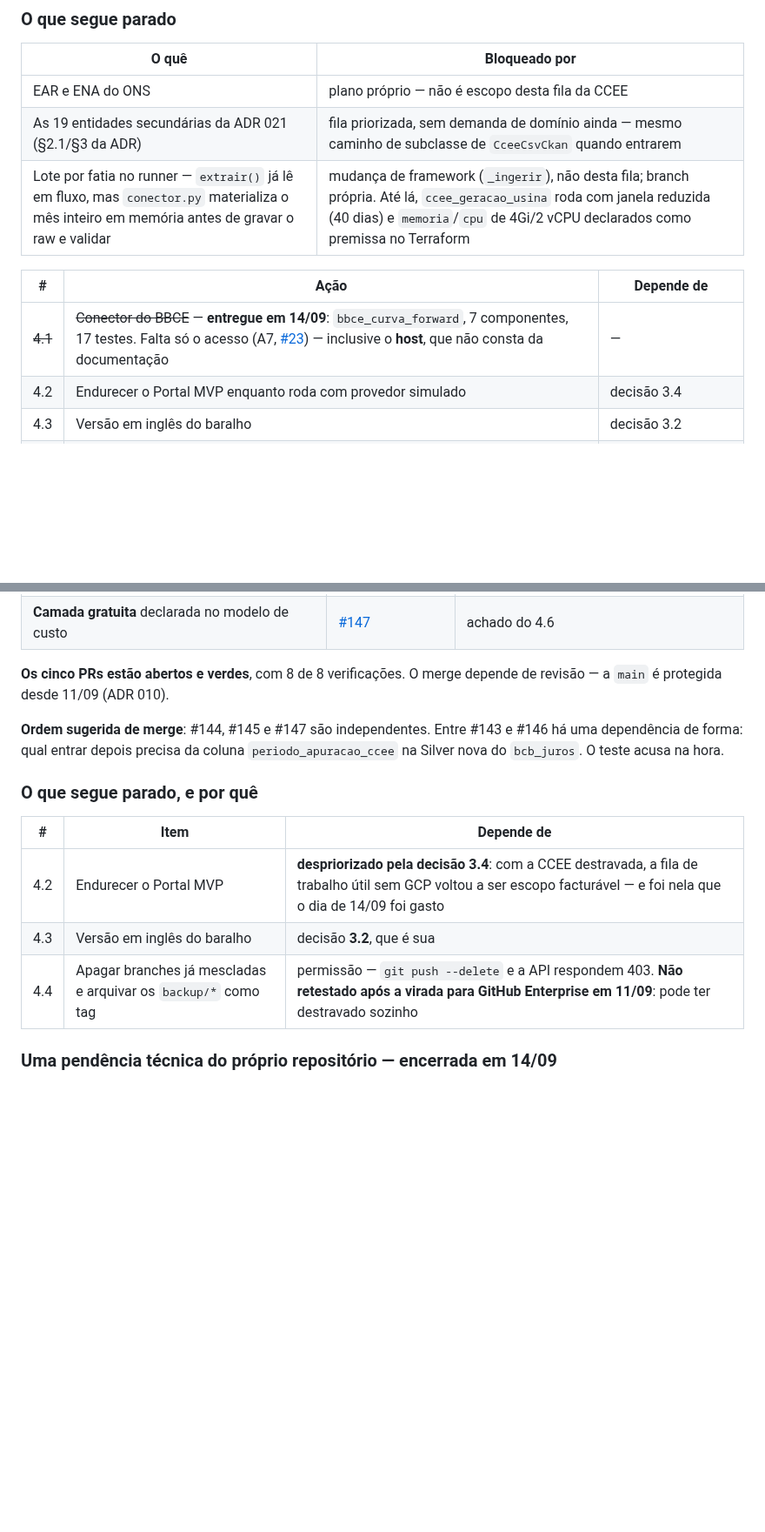
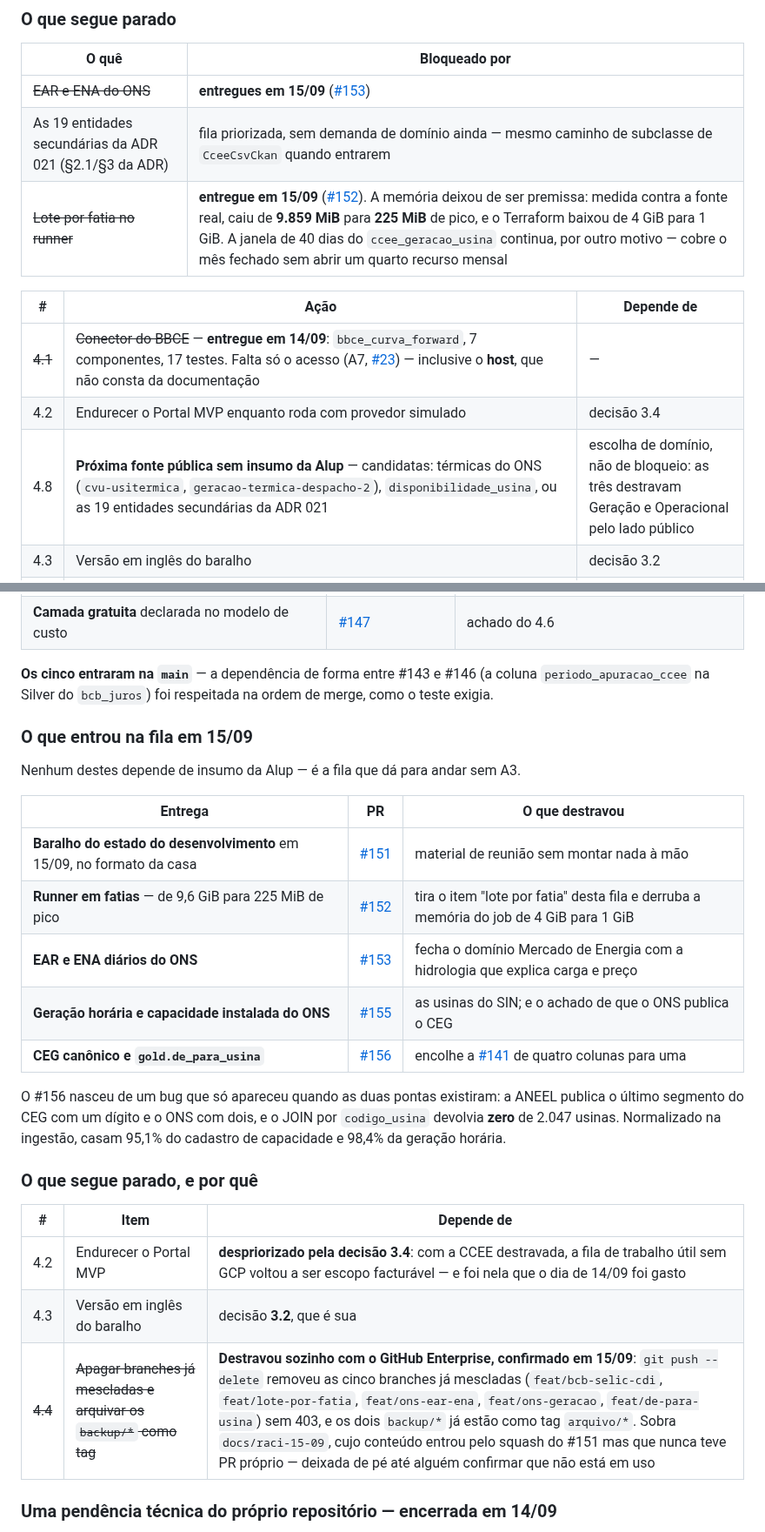
Before and after one commit to nessenergy/Alupdatalake, a Markdown page: docs/proximos-passos.md, 2 parts joined by grey strips. Shown at 87% size. Rendered like a GitHub page; blank space fills up the shorter version.

```diff
--- a/docs/proximos-passos.md
+++ b/docs/proximos-passos.md
@@ -93,14 +94,15 @@ Ainda em 11/09, diante do teto de E2: **orquestração da Onda 3 em Cloud Workfl
 
 | O quê | Bloqueado por |
 |---|---|
-| EAR e ENA do ONS | plano próprio — não é escopo desta fila da CCEE |
+| ~~EAR e ENA do ONS~~ | **entregues em 15/09** ([#153](https://github.com/nessenergy/Alupdatalake/pull/153)) |
 | As 19 entidades secundárias da ADR 021 (§2.1/§3 da ADR) | fila priorizada, sem demanda de domínio ainda — mesmo caminho de subclasse de `CceeCsvCkan` quando entrarem |
-| Lote por fatia no runner — `extrair()` já lê em fluxo, mas `conector.py` materializa o mês inteiro em memória antes de gravar o raw e validar | mudança de framework (`_ingerir`), não desta fila; branch própria. Até lá, `ccee_geracao_usina` roda com janela reduzida (40 dias) e `memoria`/`cpu` de 4Gi/2 vCPU declarados como premissa no Terraform |
+| ~~Lote por fatia no runner~~ | **entregue em 15/09** ([#152](https://github.com/nessenergy/Alupdatalake/pull/152)). A memória deixou de ser premissa: medida contra a fonte real, caiu de **9.859 MiB** para **225 MiB** de pico, e o Terraform baixou de 4 GiB para 1 GiB. A janela de 40 dias do `ccee_geracao_usina` continua, por outro motivo — cobre o mês fechado sem abrir um quarto recurso mensal |
 
 | # | Ação | Depende de |
 |---|---|---|
 | ~~4.1~~ | ~~Conector do BBCE~~ — **entregue em 14/09**: `bbce_curva_forward`, 7 componentes, 17 testes. Falta só o acesso (A7, [#23](https://github.com/nessenergy/Alupdatalake/issues/23)) — inclusive o **host**, que não consta da documentação | — |
 | 4.2 | Endurecer o Portal MVP enquanto roda com provedor simulado | decisão 3.4 |
+| 4.8 | **Próxima fonte pública sem insumo da Alup** — candidatas: térmicas do ONS (`cvu-usitermica`, `geracao-termica-despacho-2`), `disponibilidade_usina`, ou as 19 entidades secundárias da ADR 021 | escolha de domínio, não de bloqueio: as três destravam Geração e Operacional pelo lado público |
 | 4.3 | Versão em inglês do baralho | decisão 3.2 |
 | 4.4 | Apagar `docs/fluxo-execucao` e o branch de trabalho, já mesclados; arquivar os dois `backup/*` como tag | permissão — daqui o `git push --delete` e a API respondem 403 |
 | 4.5 | Emitir o relatório de situação da semana | fechamento da S2 (11/09) |
@@ -121,12 +123,26 @@ passarem a existir, e cada um destravou o seguinte.
 | **Os dois calendários viram duas colunas**, com asserção que avisa | [#146](https://github.com/nessenergy/Alupdatalake/pull/146) | encerra a Lacuna 2, que a ADR 021 promoveu a bloqueio real |
 | **Camada gratuita** declarada no modelo de custo | [#147](https://github.com/nessenergy/Alupdatalake/pull/147) | achado do 4.6 |
 
-**Os cinco PRs estão abertos e verdes**, com 8 de 8 verificações. O merge
-depende de revisão — a `main` é protegida desde 11/09 (ADR 010).
+**Os cinco entraram na `main`** — a dependência de forma entre #143 e #146
+(a coluna `periodo_apuracao_ccee` na Silver do `bcb_juros`) foi respeitada na
+ordem de merge, como o teste exigia.
 
-**Ordem sugerida de merge**: #144, #145 e #147 são independentes. Entre #143 e
-#146 há uma dependência de forma: qual entrar depois precisa da coluna
-`periodo_apuracao_ccee` na Silver nova do `bcb_juros`. O teste acusa na hora.
+### O que entrou na fila em 15/09
+
+Nenhum destes depende de insumo da Alup — é a fila que dá para andar sem A3.
+
+| Entrega | PR | O que destravou |
+|---|---|---|
+| **Baralho do estado do desenvolvimento** em 15/09, no formato da casa | [#151](https://github.com/nessenergy/Alupdatalake/pull/151) | material de reunião sem montar nada à mão |
+| **Runner em fatias** — de 9,6 GiB para 225 MiB de pico | [#152](https://github.com/nessenergy/Alupdatalake/pull/152) | tira o item "lote por fatia" desta fila e derruba a memória do job de 4 GiB para 1 GiB |
+| **EAR e ENA diários do ONS** | [#153](https://github.com/nessenergy/Alupdatalake/pull/153) | fecha o domínio Mercado de Energia com a hidrologia que explica carga e preço |
+| **Geração horária e capacidade instalada do ONS** | [#155](https://github.com/nessenergy/Alupdatalake/pull/155) | as usinas do SIN; e o achado de que o ONS publica o CEG |
+| **CEG canônico e `gold.de_para_usina`** | [#156](https://github.com/nessenergy/Alupdatalake/pull/156) | encolhe a [#141](https://github.com/nessenergy/Alupdatalake/issues/141) de quatro colunas para uma |
+
+O #156 nasceu de um bug que só apareceu quando as duas pontas existiram: a
+ANEEL publica o último segmento do CEG com um dígito e o ONS com dois, e o JOIN
+por `codigo_usina` devolvia **zero** de 2.047 usinas. Normalizado na ingestão,
+casam 95,1% do cadastro de capacidade e 98,4% da geração horária.
 
 ### O que segue parado, e por quê
 
@@ -134,7 +150,7 @@ depende de revisão — a `main` é protegida desde 11/09 (ADR 010).
 |---|---|---|
 | 4.2 | Endurecer o Portal MVP | **despriorizado pela decisão 3.4**: com a CCEE destravada, a fila de trabalho útil sem GCP voltou a ser escopo facturável — e foi nela que o dia de 14/09 foi gasto |
 | 4.3 | Versão em inglês do baralho | decisão **3.2**, que é sua |
-| 4.4 | Apagar branches já mescladas e arquivar os `backup/*` como tag | permissão — `git push --delete` e a API respondem 403. **Não retestado após a virada para GitHub Enterprise em 11/09**: pode ter destravado sozinho |
+| ~~4.4~~ | ~~Apagar branches já mescladas e arquivar os `backup/*` como tag~~ | **Destravou sozinho com o GitHub Enterprise, confirmado em 15/09**: `git push --delete` removeu as cinco branches já mescladas (`feat/bcb-selic-cdi`, `feat/lote-por-fatia`, `feat/ons-ear-ena`, `feat/ons-geracao`, `feat/de-para-usina`) sem 403, e os dois `backup/*` já estão como tag `arquivo/*`. Sobra `docs/raci-15-09`, cujo conteúdo entrou pelo squash do #151 mas que nunca teve PR próprio — deixada de pé até alguém confirmar que não está em uso |
 
 ### Uma pendência técnica do próprio repositório — encerrada em 14/09
 
```
Also changed, not shown: other parts of docs/proximos-passos.md (+3 -2 lines), docs/arquitetura/dominios-analiticos.md (+6 -6 lines), docs/status.md (+9 -4 lines).
